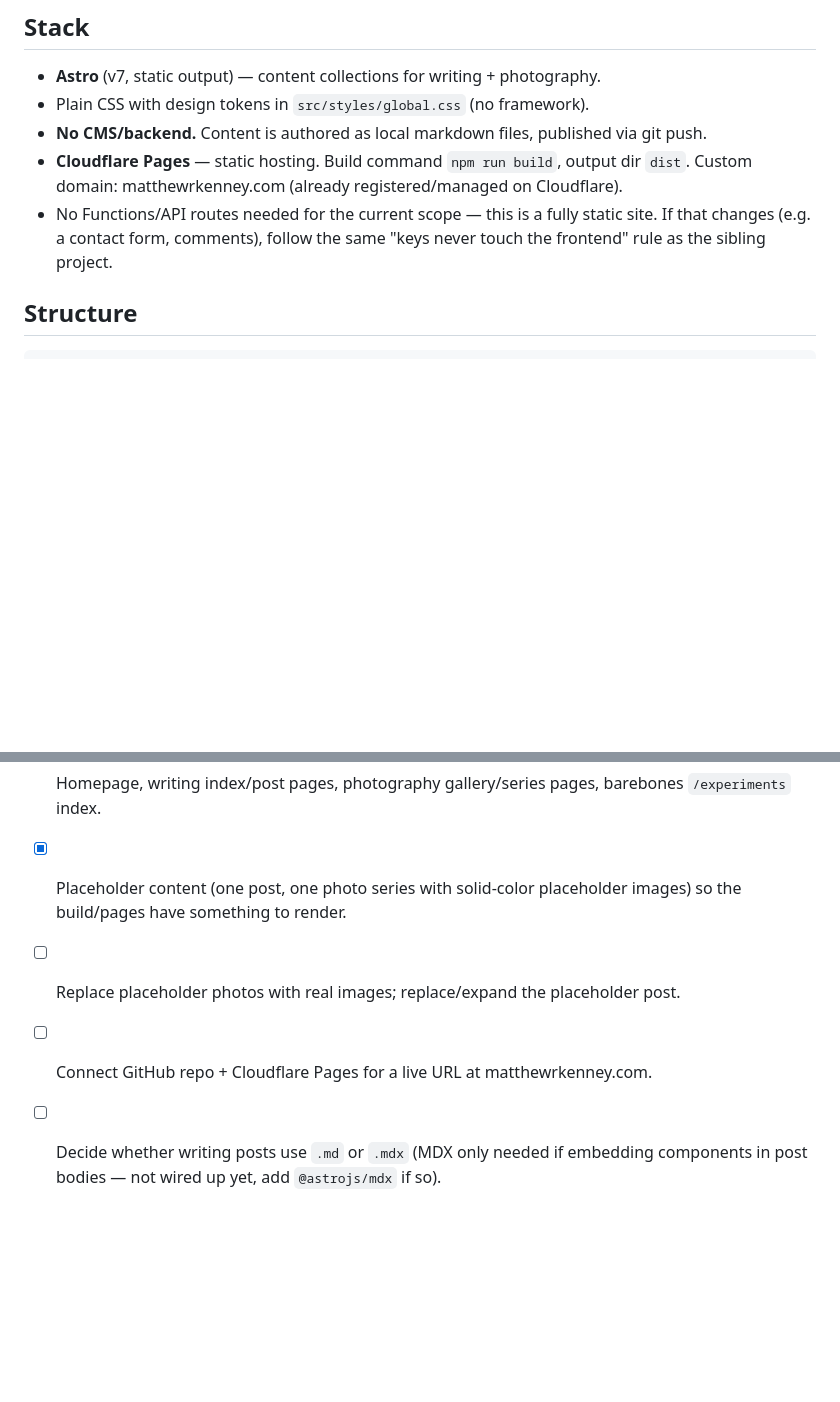
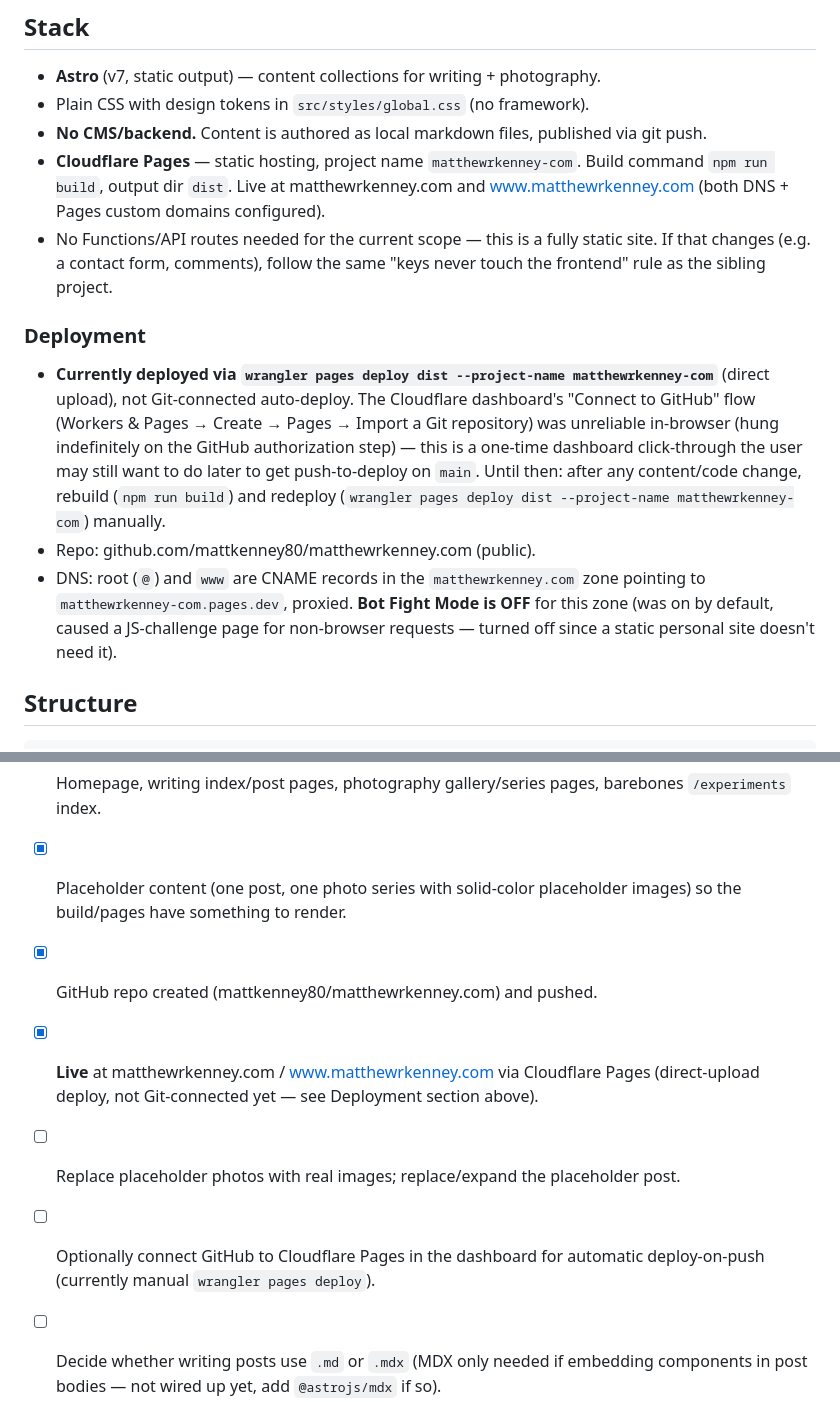
Before and after one commit to mattkenney80/matthewrkenney.com, a Markdown page: CLAUDE.md, 2 parts joined by grey strips. Rendered like a GitHub page; blank space fills up the shorter version.

Commit message:
Document live deployment: Cloudflare Pages direct-upload, custom domains active
Site is live at matthewrkenney.com and www.matthewrkenney.com via
wrangler pages deploy. Git-connected auto-deploy still pending a
manual dashboard step to authorize GitHub.

```diff
--- a/CLAUDE.md
+++ b/CLAUDE.md
@@ -18,11 +18,27 @@ This file is read automatically at the start of every Claude Code session. Keep
 - **Astro** (v7, static output) — content collections for writing + photography.
 - Plain CSS with design tokens in `src/styles/global.css` (no framework).
 - **No CMS/backend.** Content is authored as local markdown files, published via git push.
-- **Cloudflare Pages** — static hosting. Build command `npm run build`, output dir `dist`.
-  Custom domain: matthewrkenney.com (already registered/managed on Cloudflare).
+- **Cloudflare Pages** — static hosting, project name `matthewrkenney-com`. Build command
+  `npm run build`, output dir `dist`. Live at matthewrkenney.com and www.matthewrkenney.com
+  (both DNS + Pages custom domains configured).
 - No Functions/API routes needed for the current scope — this is a fully static site.
   If that changes (e.g. a contact form, comments), follow the same "keys never touch the
   frontend" rule as the sibling project.
+
+### Deployment
+
+- **Currently deployed via `wrangler pages deploy dist --project-name matthewrkenney-com`**
+  (direct upload), not Git-connected auto-deploy. The Cloudflare dashboard's "Connect to
+  GitHub" flow (Workers & Pages → Create → Pages → Import a Git repository) was unreliable
+  in-browser (hung indefinitely on the GitHub authorization step) — this is a one-time
+  dashboard click-through the user may still want to do later to get push-to-deploy on
+  `main`. Until then: after any content/code change, rebuild (`npm run build`) and redeploy
+  (`wrangler pages deploy dist --project-name matthewrkenney-com`) manually.
+- Repo: github.com/mattkenney80/matthewrkenney.com (public).
+- DNS: root (`@`) and `www` are CNAME records in the `matthewrkenney.com` zone pointing to
+  `matthewrkenney-com.pages.dev`, proxied. **Bot Fight Mode is OFF** for this zone (was on
+  by default, caused a JS-challenge page for non-browser requests — turned off since a
+  static personal site doesn't need it).
 
 ## Structure
 
@@ -90,7 +106,11 @@ once there's real photography to design around.
       `/experiments` index.
 - [x] Placeholder content (one post, one photo series with solid-color placeholder images)
       so the build/pages have something to render.
+- [x] GitHub repo created (mattkenney80/matthewrkenney.com) and pushed.
+- [x] **Live** at matthewrkenney.com / www.matthewrkenney.com via Cloudflare Pages
+      (direct-upload deploy, not Git-connected yet — see Deployment section above).
 - [ ] Replace placeholder photos with real images; replace/expand the placeholder post.
-- [ ] Connect GitHub repo + Cloudflare Pages for a live URL at matthewrkenney.com.
+- [ ] Optionally connect GitHub to Cloudflare Pages in the dashboard for automatic
+      deploy-on-push (currently manual `wrangler pages deploy`).
 - [ ] Decide whether writing posts use `.md` or `.mdx` (MDX only needed if embedding
       components in post bodies — not wired up yet, add `@astrojs/mdx` if so).
```
